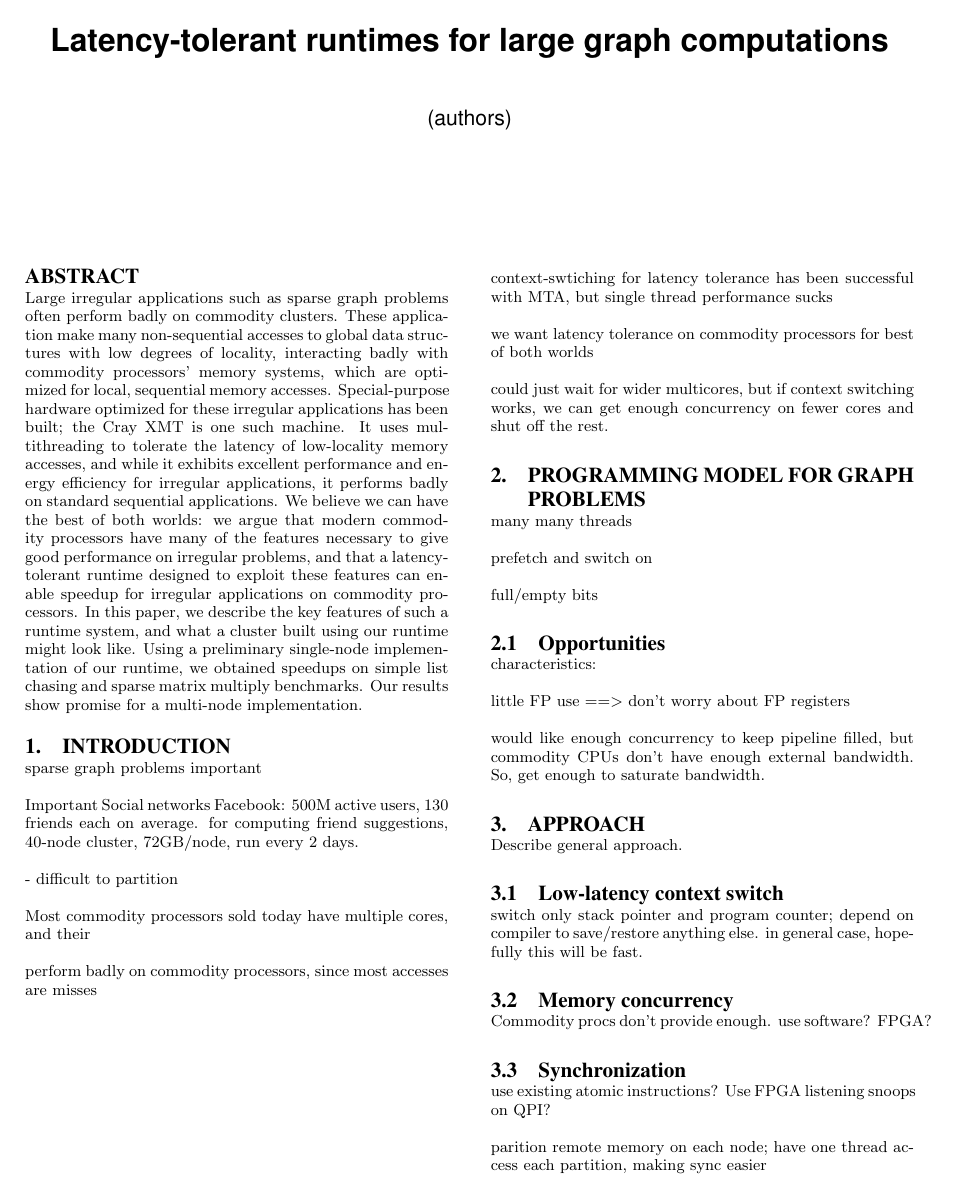
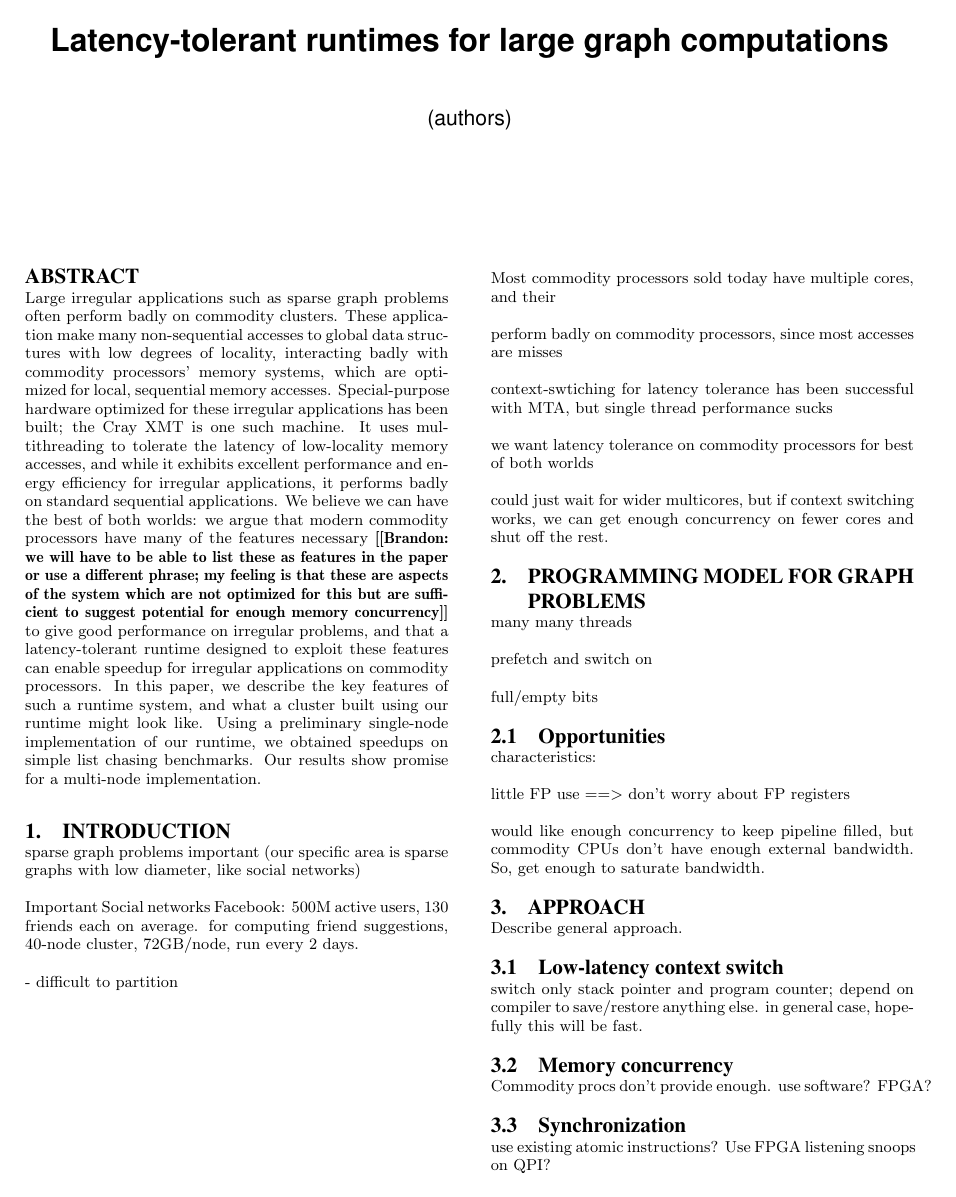
Before and after one commit to uwsampa/grappa, a LaTeX paper (doc/hotpar2011/softxmt-hotpar2011.tex): page 1 of 2. Compiled offline with pdfLaTeX.

Commit message:
comments (\todo command) on abstract

```diff
--- a/doc/hotpar2011/softxmt-hotpar2011.tex
+++ b/doc/hotpar2011/softxmt-hotpar2011.tex
@@ -1,3 +1,8 @@
+%% move stuff to defs file
+\newcommand{\todo}[1]{{\bfseries [[#1]]}}
+%% To disable, just uncomment this line
+%% \renewcommand{\todo}[1]{\relax}
+
 \documentclass{acm_proc_article-sp}
 \begin{document}
 
@@ -23,21 +28,19 @@
   efficiency for irregular applications, it performs badly on standard
   sequential applications. We believe we can have the best of both
   worlds: we argue that modern commodity processors have many of the
-  features necessary to give good performance on irregular problems,
+  features necessary \todo{Brandon: we will have to be able to list these as features in the paper or use a different phrase; my feeling is that these are aspects of the system which are not optimized for this but are sufficient to suggest potential for enough memory concurrency} to give good performance on irregular problems,
   and that a latency-tolerant runtime designed to exploit these
   features can enable speedup for irregular applications on commodity
   processors. In this paper, we describe the key features of such a
   runtime system, and what a cluster built using our runtime might
   look like. Using a preliminary single-node implementation of our
-  runtime, we obtained speedups on simple list chasing and sparse
-  matrix multiply benchmarks. Our results show promise for a
-  multi-node implementation.
+  runtime, we obtained speedups on simple list chasing benchmarks. Our results show promise for a multi-node implementation.
 
 \end{abstract}
 
 \section{Introduction}
 
-sparse graph problems important
+sparse graph problems important (our specific area is sparse graphs with low diameter, like social networks)
 
 Important
 Social networks
```
